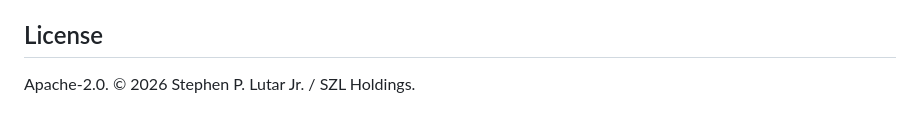
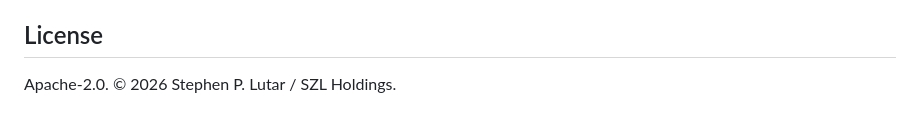
Before and after one commit to szl-holdings/lutar-lean, a Markdown page: README.md, the part around the change. Drawn GitHub-style.

Commit message:
fix: strip Jr. from README copyright line (doctrine compliance)

```diff
--- a/README.md
+++ b/README.md
@@ -75,4 +75,4 @@ synthetic-noisy mixed workload.
 
 ## License
 
-Apache-2.0. © 2026 Stephen P. Lutar Jr. / SZL Holdings.
+Apache-2.0. © 2026 Stephen P. Lutar / SZL Holdings.
```
